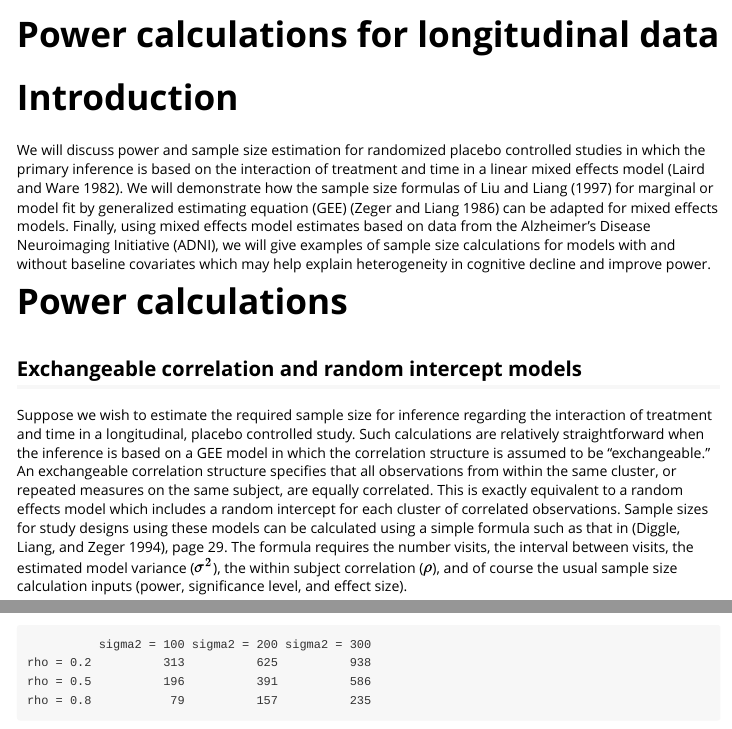
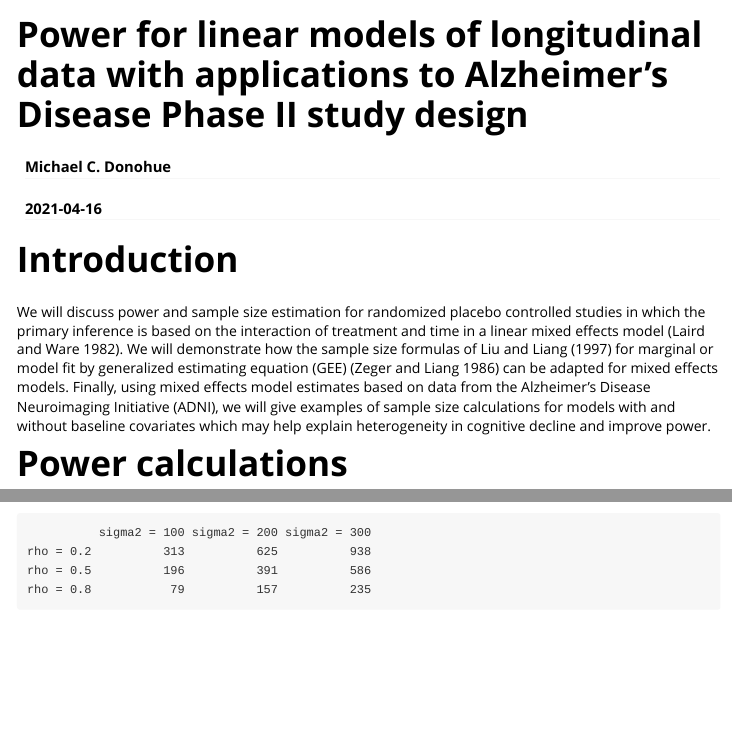
Before and after one commit to mcdonohue/longpower, an R Markdown document (vignettes/longpower.Rmd): the page in a window 1100 px wide, from its top, and a second part further down, joined at a grey line. Rendered offline with R 4.5, knitr and Pandoc, with nearby package versions.

Commit message:
add Suggests: rmarkdown; other cleanup

```diff
--- a/vignettes/longpower.Rmd
+++ b/vignettes/longpower.Rmd
@@ -1,9 +1,11 @@
 ---
-title: "Power calculations for longitudinal data"
+title: "Power for linear models of longitudinal data with applications to Alzheimer's Disease Phase II study design"
+author: "Michael C. Donohue"
+date: "`r Sys.Date()`"
 output: rmarkdown::html_vignette
 bibliography: longpower.bib
 vignette: >
-  %\VignetteIndexEntry{Power calculations for longitudinal data}
+  %\VignetteIndexEntry{Power for linear models of longitudinal data with applications to Alzheimer's Disease Phase II study design}
   %\VignetteEngine{knitr::rmarkdown}
   %\VignetteEncoding{UTF-8}
 ---
```
Also changed, not shown: R/longpower-package.R (+4 -4 lines), vignettes/longpower.Rmd (20 more changed lines), 5 other files.
